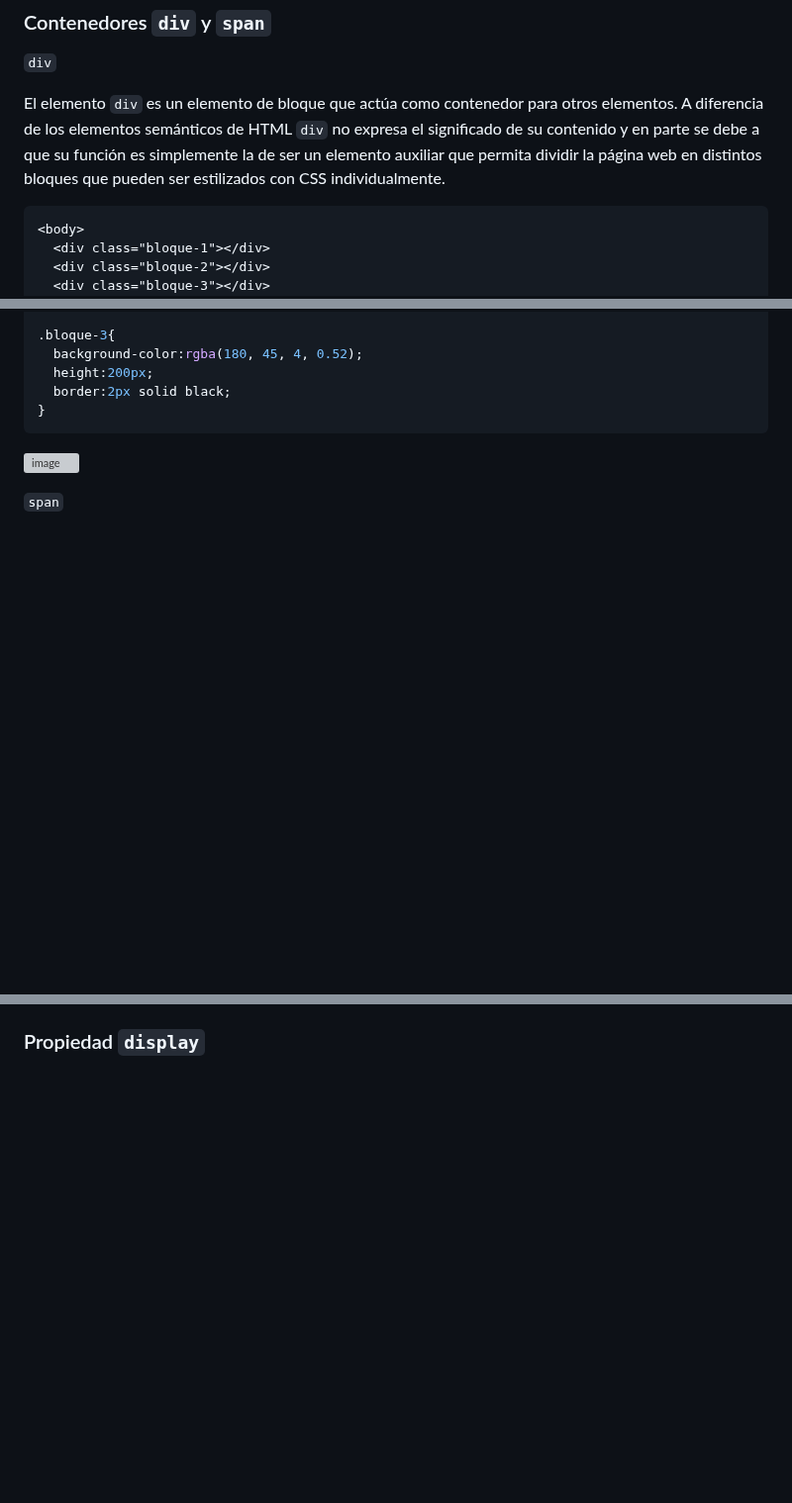
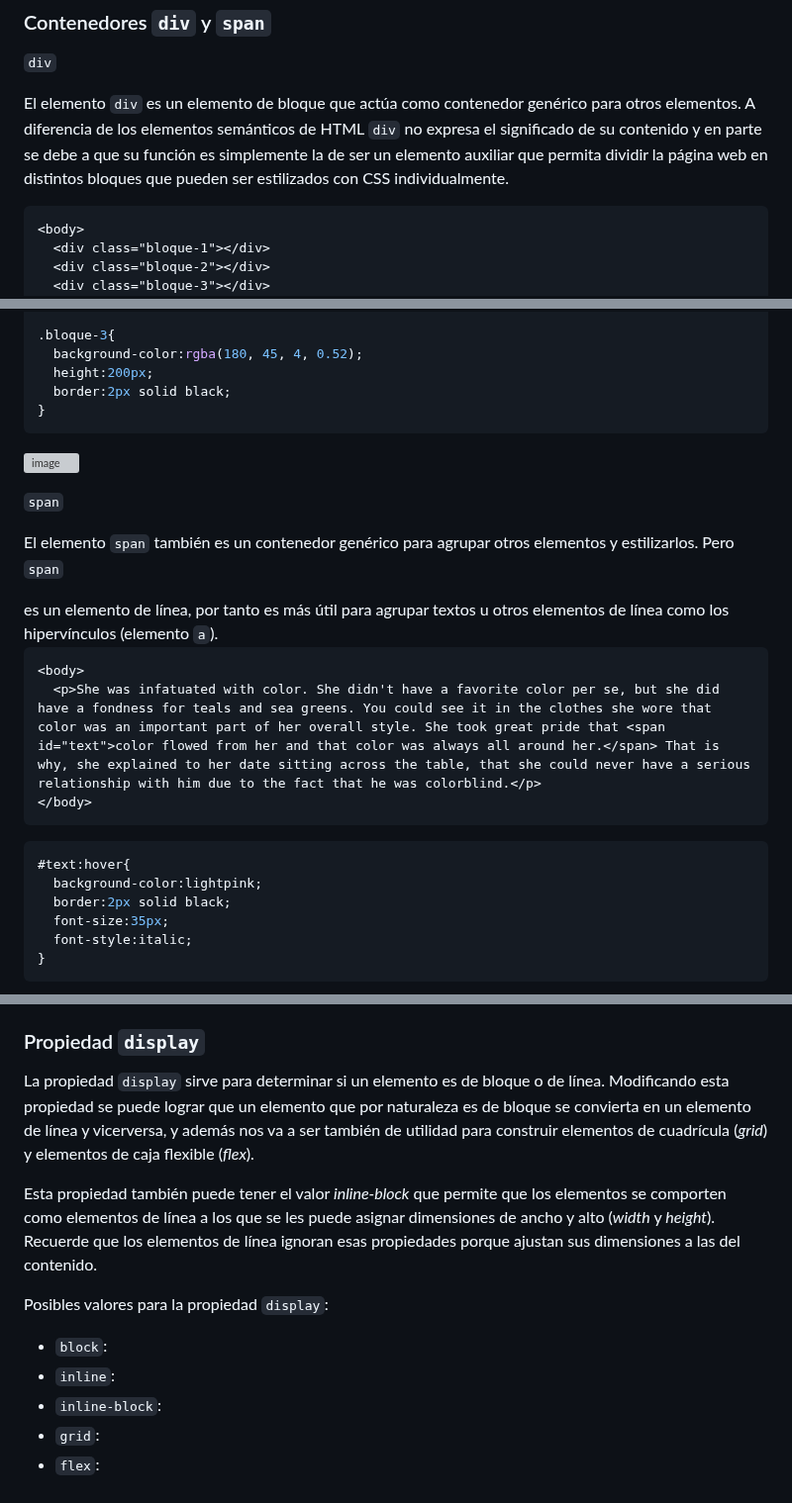
Before and after one commit to camilocorreaUdeA/Programacion_Web_2023_2, a Markdown page: Frontend/CSS_3.md, 3 parts joined by grey strips. Shown at 99% size. Drawn GitHub-style; blank space fills up the shorter version; grey boxes are pictures that could not be loaded.

````diff
--- a/Frontend/CSS_3.md
+++ b/Frontend/CSS_3.md
@@ -97,7 +97,7 @@ En este [enlace](https://www.w3schools.com/html/html_blocks.asp) puede ver lista
 
 <code>div</code>
 
-<p>El elemento <code>div</code> es un elemento de bloque que actúa como contenedor para otros elementos. A diferencia de los elementos semánticos de HTML <code>div</code> no expresa el significado de su contenido y en parte se debe a que su función es simplemente la de ser un elemento auxiliar que permita dividir la página web en distintos bloques que pueden ser estilizados con CSS individualmente.</p>
+<p>El elemento <code>div</code> es un elemento de bloque que actúa como contenedor genérico para otros elementos. A diferencia de los elementos semánticos de HTML <code>div</code> no expresa el significado de su contenido y en parte se debe a que su función es simplemente la de ser un elemento auxiliar que permita dividir la página web en distintos bloques que pueden ser estilizados con CSS individualmente.</p>
 
 ```html
 <body>
@@ -129,3 +129,19 @@ En este [enlace](https://www.w3schools.com/html/html_blocks.asp) puede ver lista
 
 <code>span</code>
 
+<p>El elemento <code>span</code> también es un contenedor genérico para agrupar otros elementos y estilizarlos. Pero <code>span</code></p> es un elemento de línea, por tanto es más útil para agrupar textos u otros elementos de línea como los hipervínculos (elemento <code>a</code>).</p>
+
+```html
+<body>
+  <p>She was infatuated with color. She didn't have a favorite color per se, but she did have a fondness for teals and sea greens. You could see it in the clothes she wore that color was an important part of her overall style. She took great pride that <span id="text">color flowed from her and that color was always all around her.</span> That is why, she explained to her date sitting across the table, that she could never have a serious relationship with him due to the fact that he was colorblind.</p>
+</body>
+```
+```css
+#text:hover{
+  background-color:lightpink;
+  border:2px solid black;
+  font-size:35px;
+  font-style:italic;
+}
+```
+
@@ -132,2 +149,15 @@ En este [enlace](https://www.w3schools.com/html/html_blocks.asp) puede ver lista
 
 ### Propiedad <code>display</code>
+
+La propiedad <code>display</code> sirve para determinar si un elemento es de bloque o de línea. Modificando esta propiedad se puede lograr que un elemento que por naturaleza es de bloque se convierta en un elemento de línea y vicerversa, y además nos va a ser también de utilidad para construir elementos de cuadrícula (<i>grid</i>) y elementos de caja flexible (<i>flex</i>).
+
+Esta propiedad también puede tener el valor <i>inline-block</i> que permite que los elementos se comporten como elementos de línea a los que se les puede asignar dimensiones de ancho y alto (<i>width</i> y <i>height</i>). Recuerde que los elementos de línea ignoran esas propiedades porque ajustan sus dimensiones a las del contenido.
+
+Posibles valores para la propiedad <code>display</code>:
+<ul>
+  <li><code>block</code>:</li>
+  <li><code>inline</code>:</li>
+  <li><code>inline-block</code>:</li>
+  <li><code>grid</code>:</li>
+  <li><code>flex</code>:</li>
+</ul>
````
Also changed, not shown: other parts of Frontend/CSS_3.md (+1 -0 lines).
